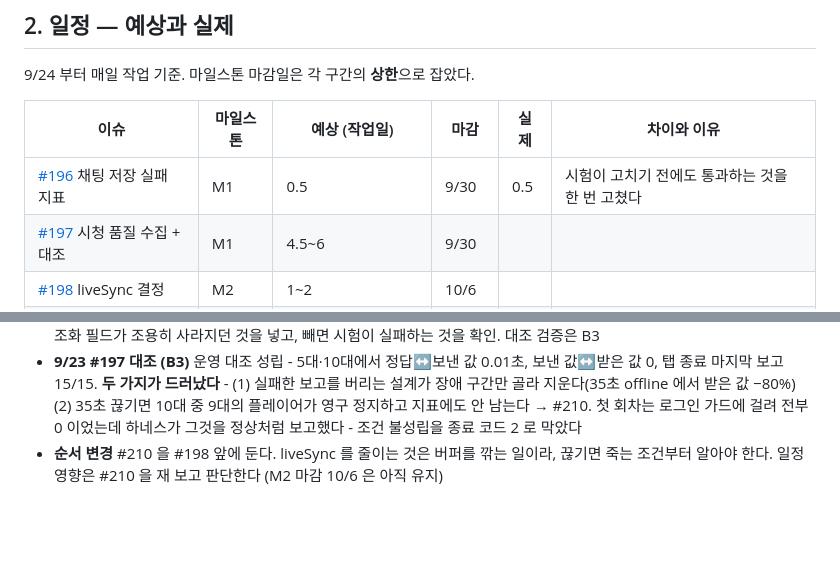
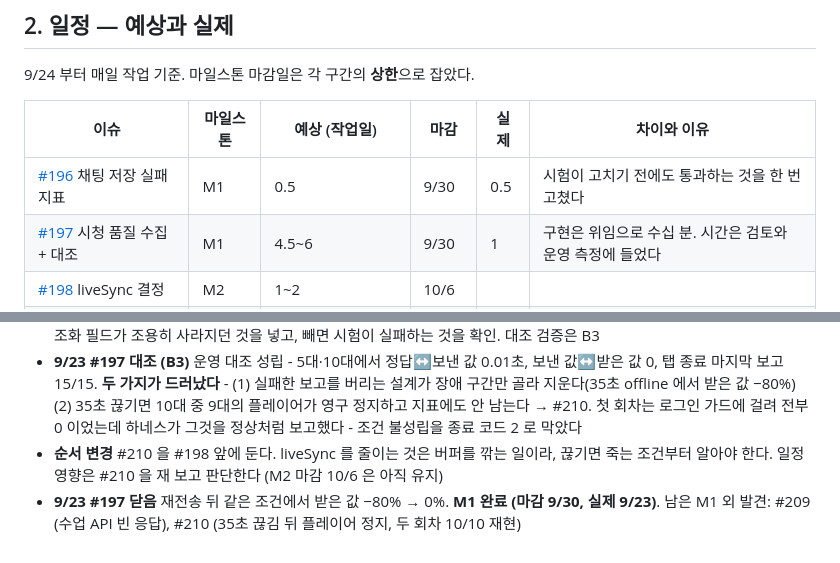
Before and after one commit to dj258255/edumeet, a Markdown page: docs/plan/07-playback-quality-roadmap.md, 2 parts joined by grey strips. Rendered like a GitHub page; blank space fills up the shorter version.

```diff
--- a/docs/plan/07-playback-quality-roadmap.md
+++ b/docs/plan/07-playback-quality-roadmap.md
@@ -42,7 +42,7 @@ M3 · M4 는 **게이트 측정부터** 한다. 문제가 없으면 구현하지
 | 이슈 | 마일스톤 | 예상 (작업일) | 마감 | 실제 | 차이와 이유 |
 |---|---|---|---|---|---|
 | [#196](https://github.com/dj258255/edumeet/issues/196) 채팅 저장 실패 지표 | M1 | 0.5 | 9/30 | 0.5 | 시험이 고치기 전에도 통과하는 것을 한 번 고쳤다 |
-| [#197](https://github.com/dj258255/edumeet/issues/197) 시청 품질 수집 + 대조 | M1 | 4.5~6 | 9/30 | | |
+| [#197](https://github.com/dj258255/edumeet/issues/197) 시청 품질 수집 + 대조 | M1 | 4.5~6 | 9/30 | 1 | 구현은 위임으로 수십 분. 시간은 검토와 운영 측정에 들었다 |
 | [#198](https://github.com/dj258255/edumeet/issues/198) liveSync 결정 | M2 | 1~2 | 10/6 | | |
 | [#199](https://github.com/dj258255/edumeet/issues/199) 송출 비트레이트 | M2 | 3~4 | 10/6 | | |
 | [#200](https://github.com/dj258255/edumeet/issues/200) 송출 조각 보호 | M3 | 게이트 1 / 조건부 +2~4 | 10/11 | | |
@@ -95,3 +95,4 @@ M3 · M4 는 **게이트 측정부터** 한다. 문제가 없으면 구현하지
 - **9/23 #197 수집 (B2)** 브라우저 → `POST .../broadcast/qoe` → 라벨 없는 지표 + JSON 로그 한 줄. 검토에서 되돌린 것 넷 - 합계 넘침으로 검증 통과 / 짧은 마지막 보고가 반올림 1ms 로 거부 / **빈 주기 뒤 보고가 60초 간격으로 거부** / 간격 상한 45초가 백그라운드 탭(1분 단위 타이머)의 오디오 방송 청취자를 전부 거부. 운영 JSON 로그에 `<arguments/>` 가 없어 구조화 필드가 조용히 사라지던 것을 넣고, 빼면 시험이 실패하는 것을 확인. 대조 검증은 B3
 - **9/23 #197 대조 (B3)** 운영 대조 성립 - 5대·10대에서 정답↔보낸 값 0.01초, 보낸 값↔받은 값 0, 탭 종료 마지막 보고 15/15. **두 가지가 드러났다** - (1) 실패한 보고를 버리는 설계가 장애 구간만 골라 지운다(35초 offline 에서 받은 값 −80%) (2) 35초 끊기면 10대 중 9대의 플레이어가 영구 정지하고 지표에도 안 남는다 → #210. 첫 회차는 로그인 가드에 걸려 전부 0 이었는데 하네스가 그것을 정상처럼 보고했다 - 조건 불성립을 종료 코드 2 로 막았다
 - **순서 변경** #210 을 #198 앞에 둔다. liveSync 를 줄이는 것은 버퍼를 깎는 일이라, 끊기면 죽는 조건부터 알아야 한다. 일정 영향은 #210 을 재 보고 판단한다 (M2 마감 10/6 은 아직 유지)
+- **9/23 #197 닫음** 재전송 뒤 같은 조건에서 받은 값 −80% → 0%. **M1 완료 (마감 9/30, 실제 9/23)**. 남은 M1 외 발견: #209 (수업 API 빈 응답), #210 (35초 끊김 뒤 플레이어 정지, 두 회차 10/10 재현)
```
Also changed, not shown: docs/performance/29-playback-qoe-crosscheck.md (+16 -2 lines).
